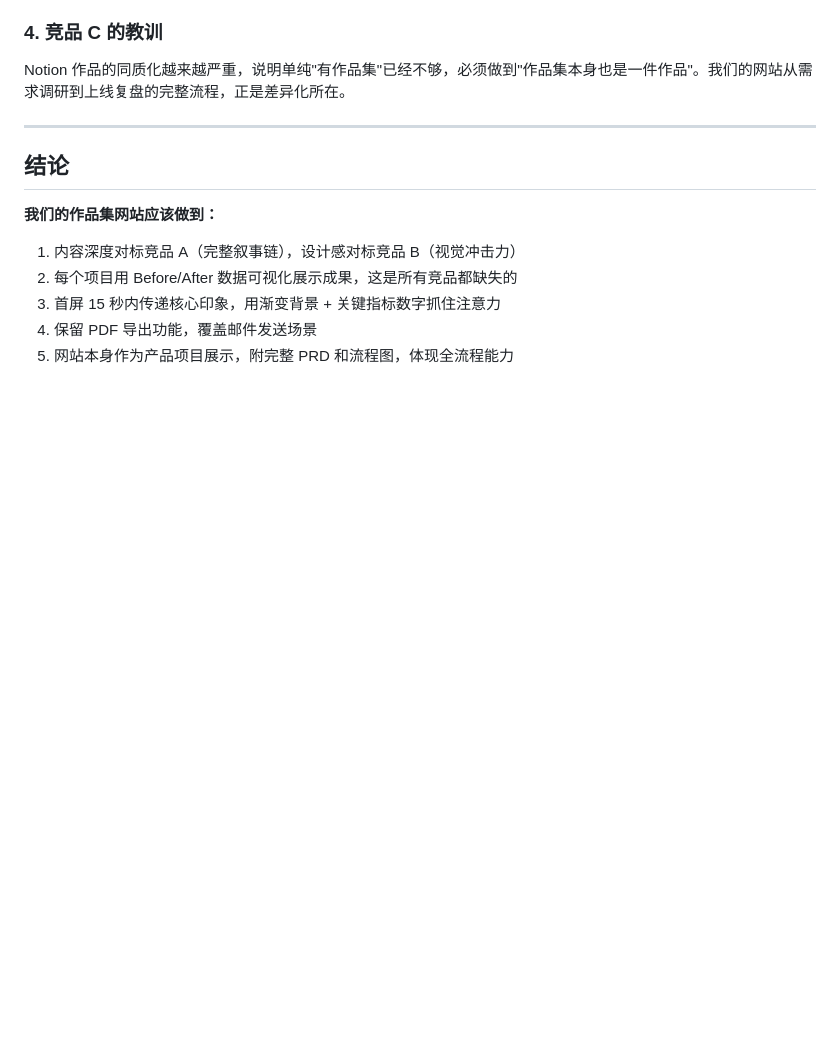
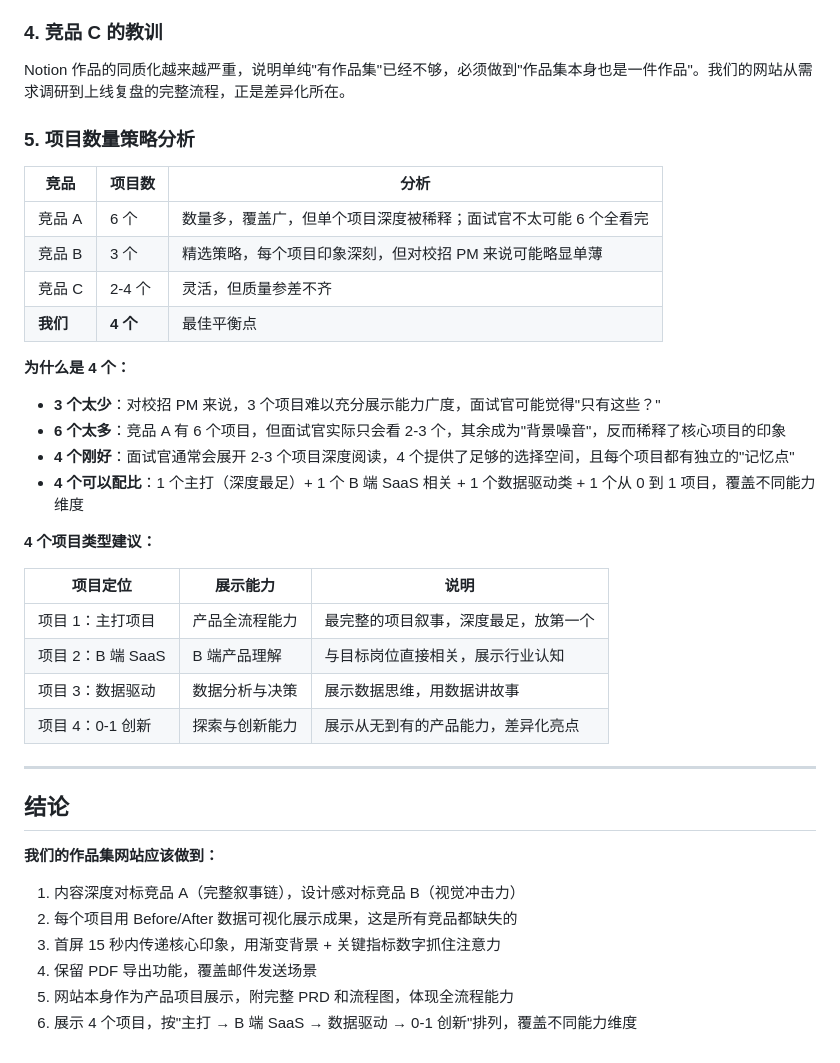
Before and after one commit to 3062538987/product-portfolio, a Markdown page: docs/phase2-竞品/01-竞品分析报告.md, the part around the change. Rendered like a GitHub page; blank space fills up the shorter version.

Commit message:
feat: 更新竞品分析 - 新增项目数量策略分析（4个项目类型配比：主打/B端SaaS/数据驱动/0-1创新），更新功能矩阵结论

```diff
--- a/docs/phase2-竞品/01-竞品分析报告.md
+++ b/docs/phase2-竞品/01-竞品分析报告.md
@@ -266,6 +266,31 @@ Notion 页面（长滚动）
 
 Notion 作品的同质化越来越严重，说明单纯"有作品集"已经不够，必须做到"作品集本身也是一件作品"。我们的网站从需求调研到上线复盘的完整流程，正是差异化所在。
 
+### 5. 项目数量策略分析
+
+| 竞品 | 项目数 | 分析 |
+|---|---|---|
+| 竞品 A | 6 个 | 数量多，覆盖广，但单个项目深度被稀释；面试官不太可能 6 个全看完 |
+| 竞品 B | 3 个 | 精选策略，每个项目印象深刻，但对校招 PM 来说可能略显单薄 |
+| 竞品 C | 2-4 个 | 灵活，但质量参差不齐 |
+| **我们** | **4 个** | 最佳平衡点 |
+
+**为什么是 4 个：**
+
+- **3 个太少**：对校招 PM 来说，3 个项目难以充分展示能力广度，面试官可能觉得"只有这些？"
+- **6 个太多**：竞品 A 有 6 个项目，但面试官实际只会看 2-3 个，其余成为"背景噪音"，反而稀释了核心项目的印象
+- **4 个刚好**：面试官通常会展开 2-3 个项目深度阅读，4 个提供了足够的选择空间，且每个项目都有独立的"记忆点"
+- **4 个可以配比**：1 个主打（深度最足）+ 1 个 B 端 SaaS 相关 + 1 个数据驱动类 + 1 个从 0 到 1 项目，覆盖不同能力维度
+
+**4 个项目类型建议：**
+
+| 项目定位 | 展示能力 | 说明 |
+|---|---|---|
+| 项目 1：主打项目 | 产品全流程能力 | 最完整的项目叙事，深度最足，放第一个 |
+| 项目 2：B 端 SaaS | B 端产品理解 | 与目标岗位直接相关，展示行业认知 |
+| 项目 3：数据驱动 | 数据分析与决策 | 展示数据思维，用数据讲故事 |
+| 项目 4：0-1 创新 | 探索与创新能力 | 展示从无到有的产品能力，差异化亮点 |
+
 ---
 
 ## 结论
@@ -277,3 +302,4 @@ Notion 作品的同质化越来越严重，说明单纯"有作品集"已经不
 3. 首屏 15 秒内传递核心印象，用渐变背景 + 关键指标数字抓住注意力
 4. 保留 PDF 导出功能，覆盖邮件发送场景
 5. 网站本身作为产品项目展示，附完整 PRD 和流程图，体现全流程能力
+6. 展示 4 个项目，按"主打 → B 端 SaaS → 数据驱动 → 0-1 创新"排列，覆盖不同能力维度
```
Also changed, not shown: docs/phase2-竞品/02-功能对比矩阵.md (+30 -5 lines).
